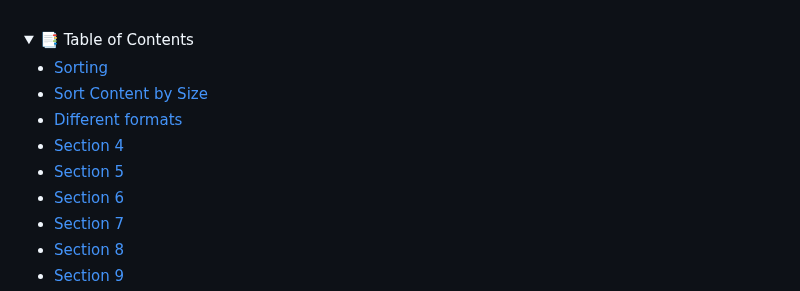
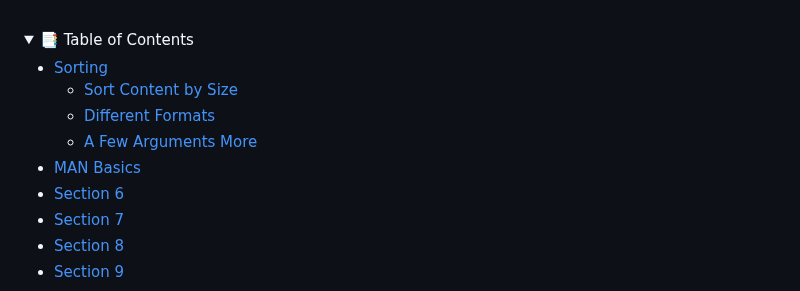
Before and after one commit to Melanated-Cyber-Kings/Class7-Homework, a Markdown page: My Homework/03-Week/killercoda.md, the part around one of its changes. Rendered like a GitHub page; folded sections open.

Commit message:
adding notes and images

```diff
--- a/My Homework/03-Week/killercoda.md
+++ b/My Homework/03-Week/killercoda.md
@@ -4,10 +4,10 @@
     <summary>📑 Table of Contents</summary>
 
 - [Sorting](#sorting)
-- [Sort Content by Size](#sort-content-by-size)
-- [Different formats](#different-formats)
-- [Section 4](#faq)
-- [Section 5](#overview)
+    - [Sort Content by Size](#sort-content-by-size)
+    - [Different Formats](#different-formats)
+    - [A Few Arguments More](#a-few-arguments-more)
+- [MAN Basics](#man-basics)
 - [Section 6](#setup)
 - [Section 7](#usage)
 - [Section 8](#faq)
```
Also changed, not shown: other parts of My Homework/03-Week/killercoda.md (+6 -6 lines).
